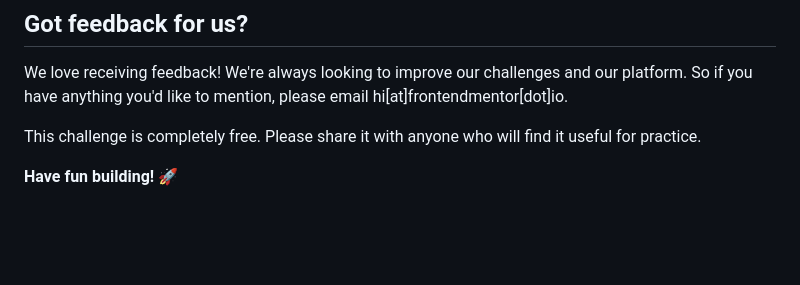
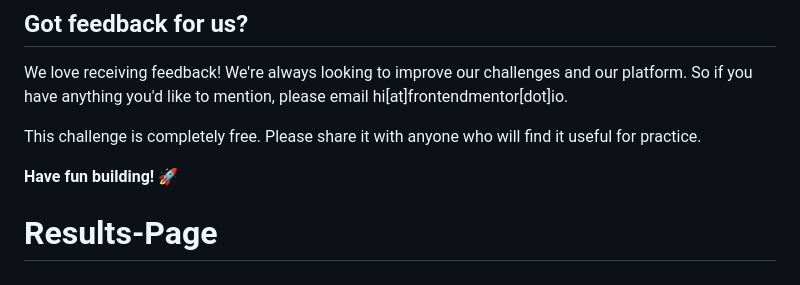
Before and after one commit to alopez-84/Results-Page, a Markdown page: README.md, the part around the change. Drawn GitHub-style; blank space fills up the shorter version.

```diff
--- a/README.md
+++ b/README.md
@@ -95,3 +95,4 @@ We love receiving feedback! We're always looking to improve our challenges and o
 This challenge is completely free. Please share it with anyone who will find it useful for practice.
 
 **Have fun building!** 🚀
+# Results-Page
```
